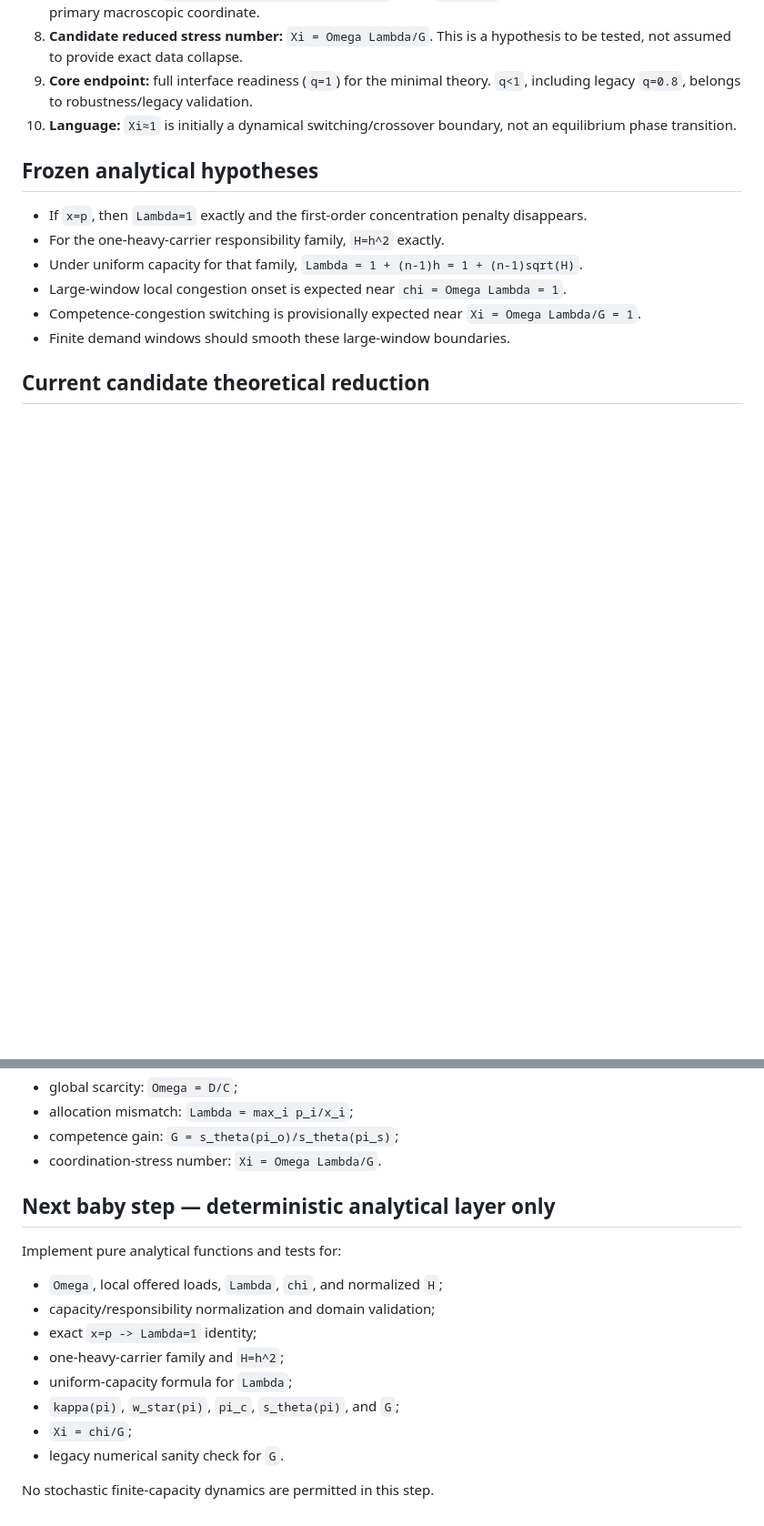
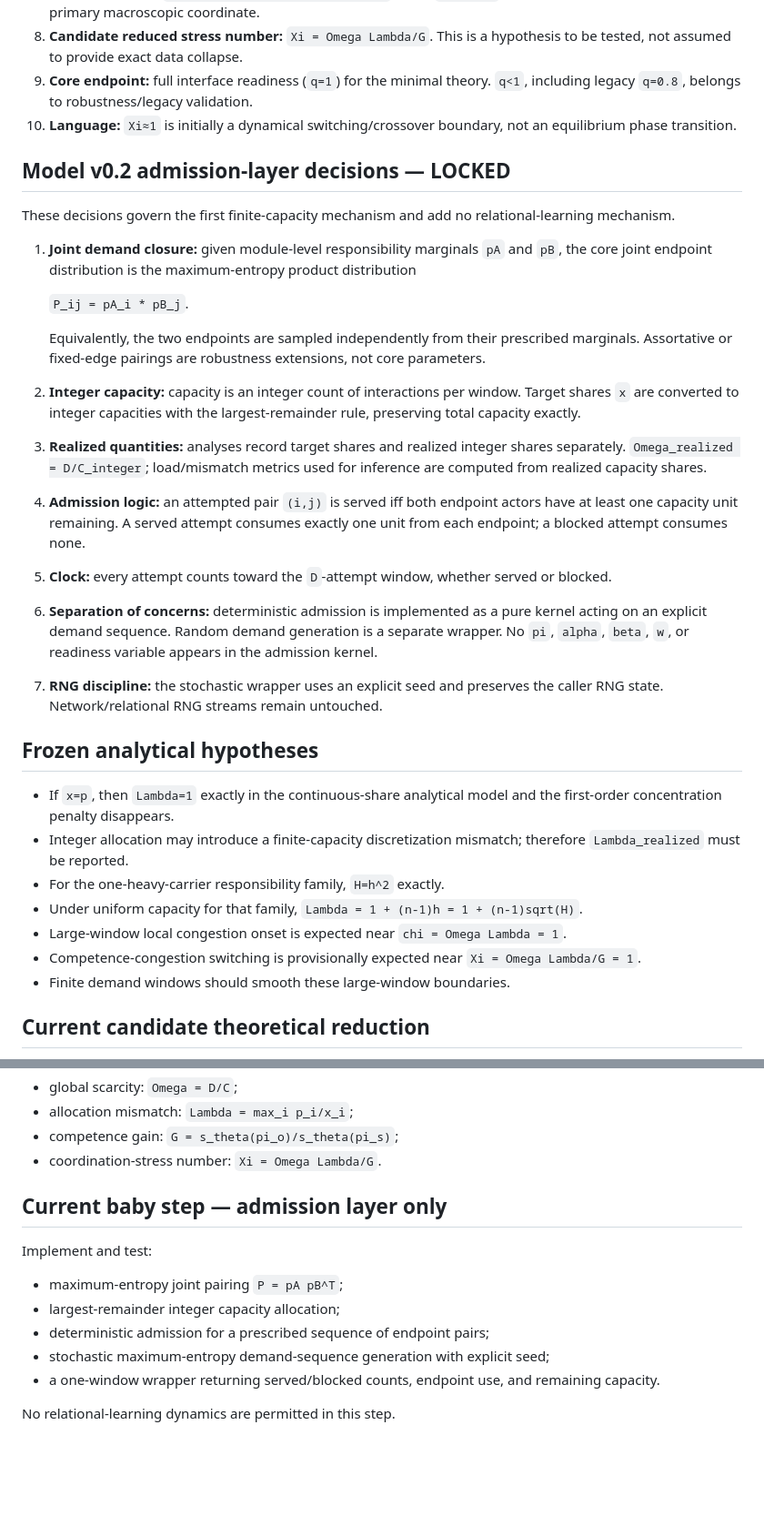
Before and after one commit to Cafgama/boundary-spanning-relational-readiness, a Markdown page: docs/capacity_project_decision_log.md, 2 parts joined by grey strips. Shown at 91% size. GitHub-like rendering; blank space fills up the shorter version.

Commit message:
Lock pairing and integer-capacity admission decisions

```diff
--- a/docs/capacity_project_decision_log.md
+++ b/docs/capacity_project_decision_log.md
@@ -41,9 +43,32 @@ The following decisions are frozen for the first analytical and computational im
 9. **Core endpoint:** full interface readiness (`q=1`) for the minimal theory. `q<1`, including legacy `q=0.8`, belongs to robustness/legacy validation.
 10. **Language:** `Xi≈1` is initially a dynamical switching/crossover boundary, not an equilibrium phase transition.
 
+## Model v0.2 admission-layer decisions — LOCKED
+
+These decisions govern the first finite-capacity mechanism and add no relational-learning mechanism.
+
+1. **Joint demand closure:** given module-level responsibility marginals `pA` and `pB`, the core joint endpoint distribution is the maximum-entropy product distribution
+
+   `P_ij = pA_i * pB_j`.
+
+   Equivalently, the two endpoints are sampled independently from their prescribed marginals. Assortative or fixed-edge pairings are robustness extensions, not core parameters.
+
+2. **Integer capacity:** capacity is an integer count of interactions per window. Target shares `x` are converted to integer capacities with the largest-remainder rule, preserving total capacity exactly.
+
+3. **Realized quantities:** analyses record target shares and realized integer shares separately. `Omega_realized = D/C_integer`; load/mismatch metrics used for inference are computed from realized capacity shares.
+
+4. **Admission logic:** an attempted pair `(i,j)` is served iff both endpoint actors have at least one capacity unit remaining. A served attempt consumes exactly one unit from each endpoint; a blocked attempt consumes none.
+
+5. **Clock:** every attempt counts toward the `D`-attempt window, whether served or blocked.
+
+6. **Separation of concerns:** deterministic admission is implemented as a pure kernel acting on an explicit demand sequence. Random demand generation is a separate wrapper. No `pi`, `alpha`, `beta`, `w`, or readiness variable appears in the admission kernel.
+
+7. **RNG discipline:** the stochastic wrapper uses an explicit seed and preserves the caller RNG state. Network/relational RNG streams remain untouched.
+
 ## Frozen analytical hypotheses
 
-- If `x=p`, then `Lambda=1` exactly and the first-order concentration penalty disappears.
+- If `x=p`, then `Lambda=1` exactly in the continuous-share analytical model and the first-order concentration penalty disappears.
+- Integer allocation may introduce a finite-capacity discretization mismatch; therefore `Lambda_realized` must be reported.
 - For the one-heavy-carrier responsibility family, `H=h^2` exactly.
 - Under uniform capacity for that family, `Lambda = 1 + (n-1)h = 1 + (n-1)sqrt(H)`.
 - Large-window local congestion onset is expected near `chi = Omega Lambda = 1`.
@@ -67,17 +92,14 @@ Dimensionless quantities:
 - competence gain: `G = s_theta(pi_o)/s_theta(pi_s)`;
 - coordination-stress number: `Xi = Omega Lambda/G`.
 
-## Next baby step — deterministic analytical layer only
+## Current baby step — admission layer only
 
-Implement pure analytical functions and tests for:
+Implement and test:
 
-- `Omega`, local offered loads, `Lambda`, `chi`, and normalized `H`;
-- capacity/responsibility normalization and domain validation;
-- exact `x=p -> Lambda=1` identity;
-- one-heavy-carrier family and `H=h^2`;
-- uniform-capacity formula for `Lambda`;
-- `kappa(pi)`, `w_star(pi)`, `pi_c`, `s_theta(pi)`, and `G`;
-- `Xi = chi/G`;
-- legacy numerical sanity check for `G`.
+- maximum-entropy joint pairing `P = pA pB^T`;
+- largest-remainder integer capacity allocation;
+- deterministic admission for a prescribed sequence of endpoint pairs;
+- stochastic maximum-entropy demand-sequence generation with explicit seed;
+- a one-window wrapper returning served/blocked counts, endpoint use, and remaining capacity.
 
-No stochastic finite-capacity dynamics are permitted in this step.
+No relational-learning dynamics are permitted in this step.
```
Also changed, not shown: other parts of docs/capacity_project_decision_log.md (+2 -0 lines).
